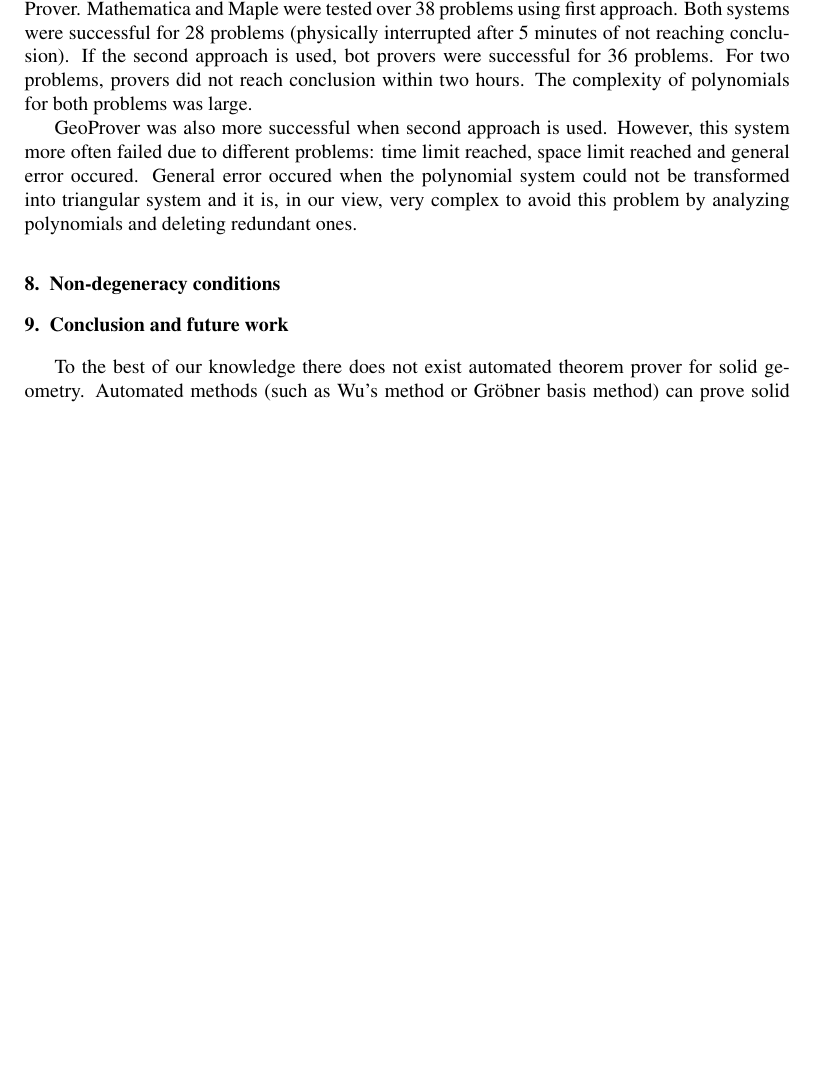
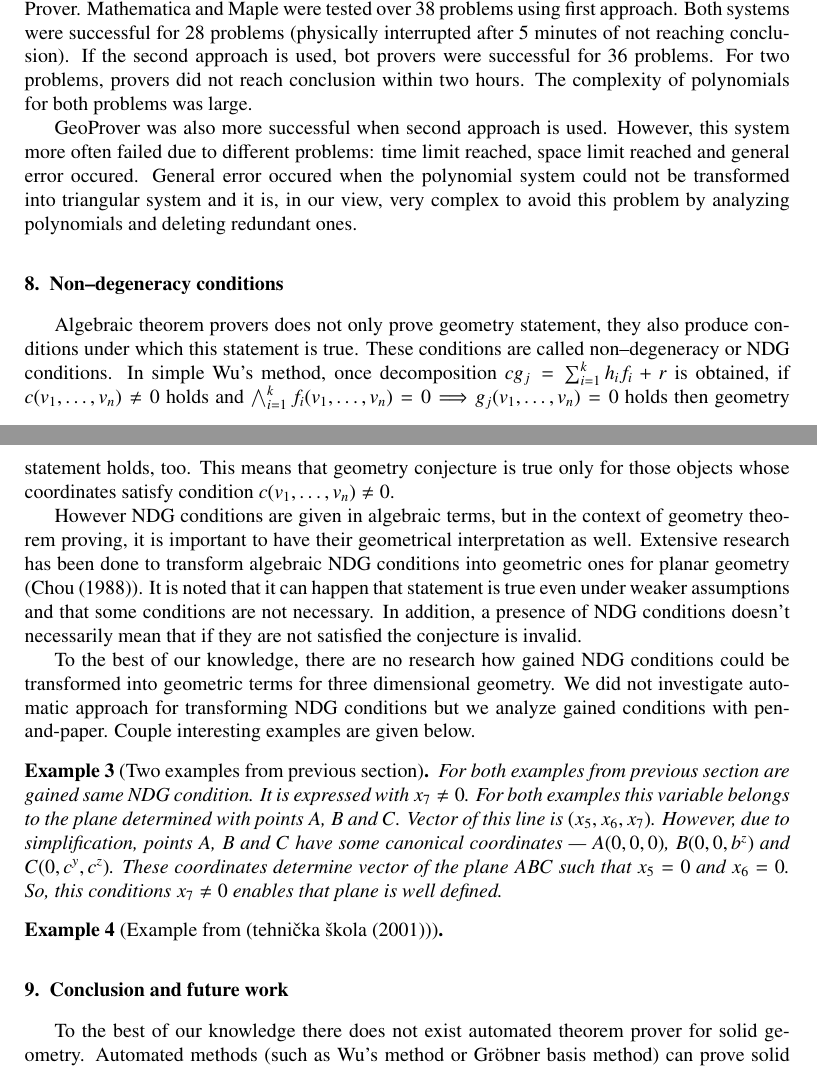
Before and after one commit to danijelasimic/Stereometrija_AlgebraAlgorithms, a LaTeX paper (algmethods3d.tex): part of page 22 of 24 before the commit and two parts of pages 22 and 23 of 24 after it, the two joined at a grey line, cut so that both start at the same text, the shorter picture padded with empty space. Compiled offline with pdfLaTeX.

Commit message:
NDG sredjivan

```diff
--- a/algmethods3d.tex
+++ b/algmethods3d.tex
@@ -1669,7 +1669,49 @@ redundant ones.
 \end{table}
 
 
-\section{Non-degeneracy conditions}
+\section{Non--degeneracy conditions}
+
+
+Algebraic theorem provers does not only prove geometry statement, they
+also produce conditions under which this statement is true. These
+conditions are called non--degeneracy or NDG conditions. In simple
+Wu's method, once decomposition $cg_j = \sum_{i=1}^{k}h_if_i + r$ is
+obtained, if $c(v_1, \ldots, v_n) \neq 0$ holds and $\bigwedge_{i =
+  1}^{k} f_i(v_1, \ldots, v_n) = 0 \Longrightarrow g_j(v_1, \ldots,
+v_n) = 0$ holds then geometry statement holds, too. This means that
+geometry conjecture is true only for those objects whose coordinates
+satisfy condition $c(v_1, \ldots, v_n) \neq 0$.
+
+However NDG conditions are given in algebraic terms, but in the
+context of geometry theorem proving, it is important to have their
+geometrical interpretation as well. Extensive research has been done
+to transform algebraic NDG conditions into geometric ones for planar
+geometry (\cite{chou1988mechanical}). It is noted that it can happen
+that statement is true even under weaker assumptions and that some
+conditions are not necessary. In addition, a presence of NDG
+conditions doesn’t necessarily mean that if they are not satisfied the
+conjecture is invalid.
+
+To the best of our knowledge, there are no research how gained NDG
+conditions could be transformed into geometric terms for three
+dimensional geometry. We did not investigate automatic approach for
+transforming NDG conditions but we analyze gained conditions with
+pen-and-paper. Couple interesting examples are given below.
+
+\begin{example}[Two examples from previous section]
+For both examples from previous section are gained same NDG
+condition. It is expressed with $x_7 \neq 0$. For both examples this
+variable belongs to the plane determined with points $A$, $B$ and
+$C$. Vector of this line is $(x_5, x_6, x_7)$. However, due to
+simplification, points $A$, $B$ and $C$ have some canonical
+coordinates --- $A(0, 0, 0)$, $B(0, 0, b^z)$ and $C(0, c^y,
+c^z)$. These coordinates determine vector of the plane $ABC$ such that
+$x_5 = 0$ and $x_6 = 0$. So, this conditions $x_7 \neq 0$ enables that
+plane is well defined.
+\end{example}
+
+\begin{example}[Example from (\cite{arhzbirka})]
+\end{example}
 
 \section{Conclusion and future work}
 
```
Also changed, not shown: algmethods3d.bib (+8 -0 lines).
